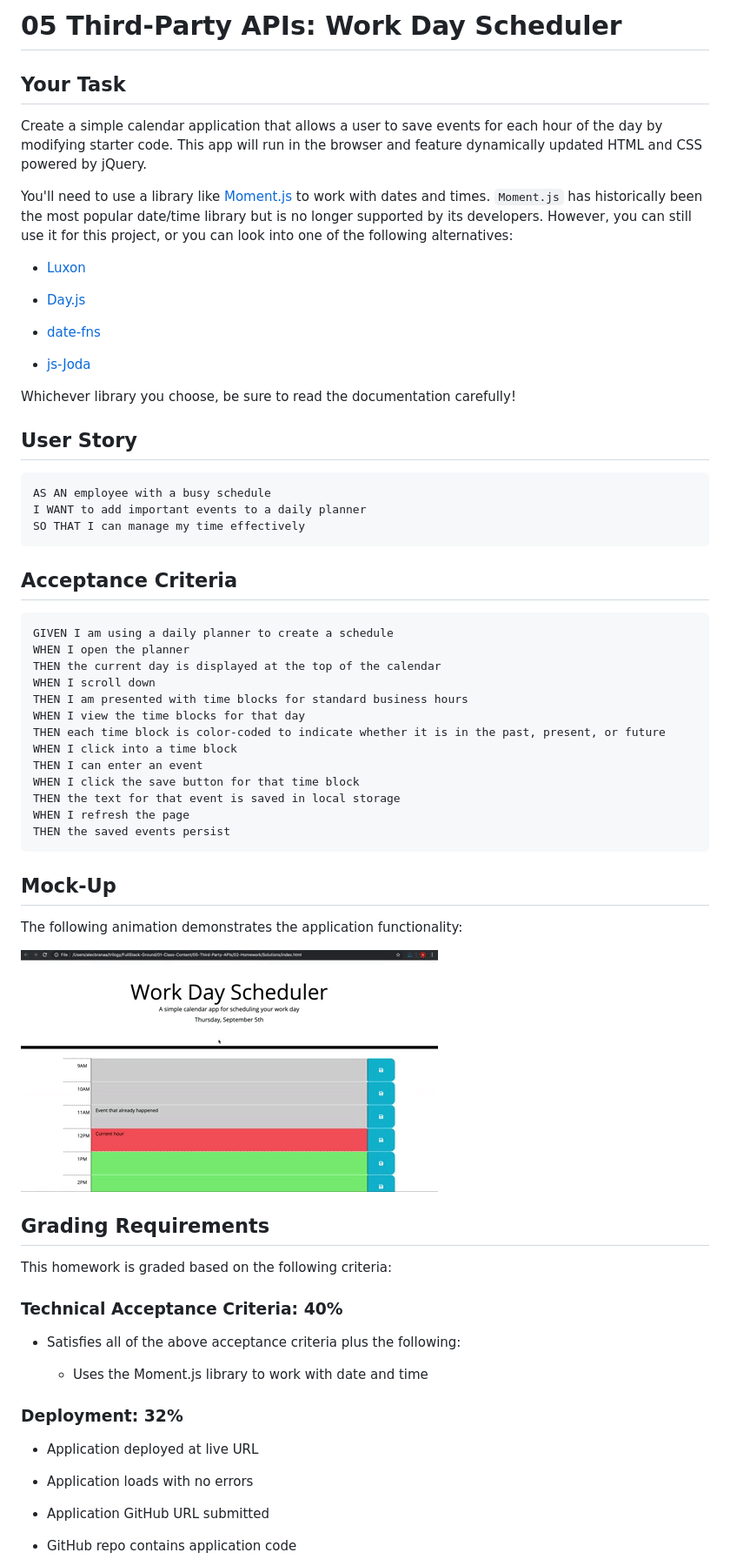
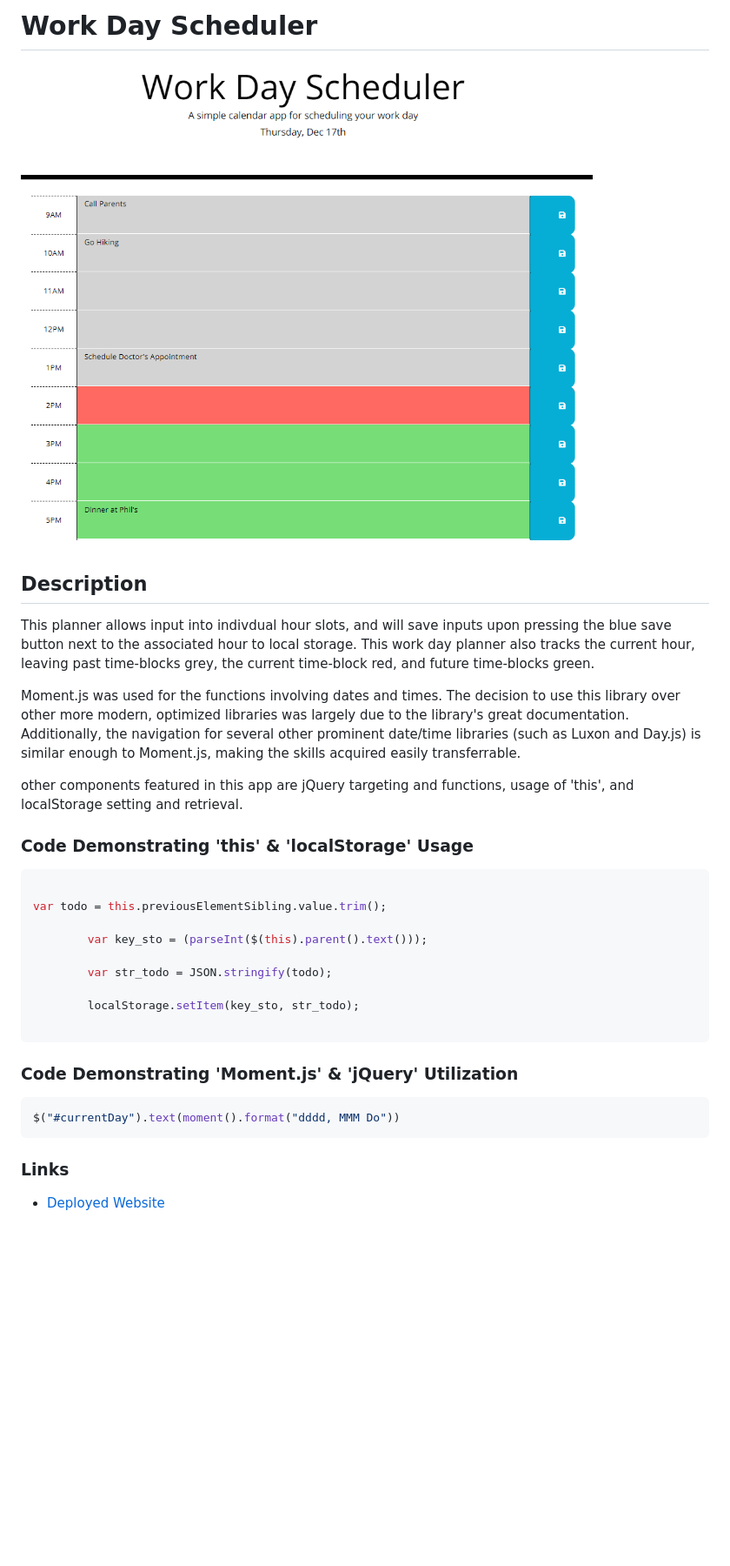
Before and after one commit to anzelcapparelli/work_day_scheduler, a Markdown page: README.md, the part around the change printed below. Shown: that part at 87% size. Rendered like a GitHub page; pictures changed too: assets/images/schedule_screenshot.png (added); blank space fills up the shorter version.

````diff
--- a/README.md
+++ b/README.md
@@ -1,74 +1,37 @@
-# 05 Third-Party APIs: Work Day Scheduler
+# Work Day Scheduler
 
-## Your Task
-
-Create a simple calendar application that allows a user to save events for each hour of the day by modifying starter code. This app will run in the browser and feature dynamically updated HTML and CSS powered by jQuery.
-
-You'll need to use a library like [Moment.js](https://momentjs.com/) to work with dates and times. `Moment.js` has historically been the most popular date/time library but is no longer supported by its developers. However, you can still use it for this project, or you can look into one of the following alternatives:
-
-  * [Luxon](https://moment.github.io/luxon/)
-
-  * [Day.js](https://day.js.org/)
-
-  * [date-fns](https://date-fns.org/)
-
-  * [js-Joda](https://js-joda.github.io/js-joda/)
-
-Whichever library you choose, be sure to read the documentation carefully!
+![Start Page](assets/images/schedule_screenshot.png)
 
 
-## User Story
+## Description
+
+This planner allows input into indivdual hour slots, and will save inputs upon pressing the blue save button next to the associated hour to local storage. This work day planner also tracks the current hour, leaving past time-blocks grey, the current time-block red, and future time-blocks green.
+
+Moment.js was used for the functions involving dates and times. The decision to use this library over other more modern, optimized libraries was largely due to the library's great documentation. Additionally, the navigation for several other prominent date/time libraries (such as Luxon and Day.js) is similar enough to Moment.js, making the skills acquired easily transferrable.
+
+
+other components featured in this app are jQuery targeting and functions, usage of 'this', and localStorage setting and retrieval.
+
+### Code Demonstrating 'this' & 'localStorage' Usage
+```js
+
+var todo = this.previousElementSibling.value.trim();
+
+        var key_sto = (parseInt($(this).parent().text()));
+
+        var str_todo = JSON.stringify(todo);
+
+        localStorage.setItem(key_sto, str_todo);
 
 ```
-AS AN employee with a busy schedule
-I WANT to add important events to a daily planner
-SO THAT I can manage my time effectively
+
+### Code Demonstrating 'Moment.js' & 'jQuery' Utilization
+```javascript
+$("#currentDay").text(moment().format("dddd, MMM Do"))
 ```
 
 
-## Acceptance Criteria
+### Links
 
-```
-GIVEN I am using a daily planner to create a schedule
-WHEN I open the planner
-THEN the current day is displayed at the top of the calendar
-WHEN I scroll down
-THEN I am presented with time blocks for standard business hours
-WHEN I view the time blocks for that day
-THEN each time block is color-coded to indicate whether it is in the past, present, or future
-WHEN I click into a time block
-THEN I can enter an event
-WHEN I click the save button for that time block
-THEN the text for that event is saved in local storage
-WHEN I refresh the page
-THEN the saved events persist
-```
+* [Deployed Website](https://anzelcapparelli.github.io/work_day_scheduler/)
 
-
-## Mock-Up
-
-The following animation demonstrates the application functionality:
-
-![day planner demo](./Assets/05-third-party-apis-homework-demo.gif)
-
-
-## Grading Requirements
-
-This homework is graded based on the following criteria:
-
-### Technical Acceptance Criteria: 40%
-
-* Satisfies all of the above acceptance criteria plus the following:
-
-  * Uses the Moment.js library to work with date and time
-
-### Deployment: 32%
-
-* Application deployed at live URL
-
-* Application loads with no errors
-
-* Application GitHub URL submitted
-
-* GitHub repo contains application code
-
````
Also changed, not shown: other parts of README.md (+1 -31 lines), Assets/schedule_screenshot.png (deleted), assets/images/05-third-party-apis-homework-demo.gif (renamed from Assets/05-third-party-apis-homework-demo.gif), 5 other files.
